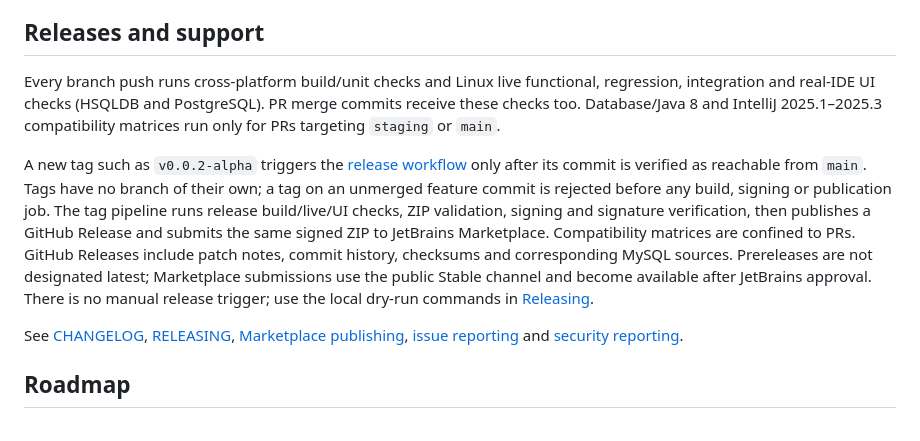
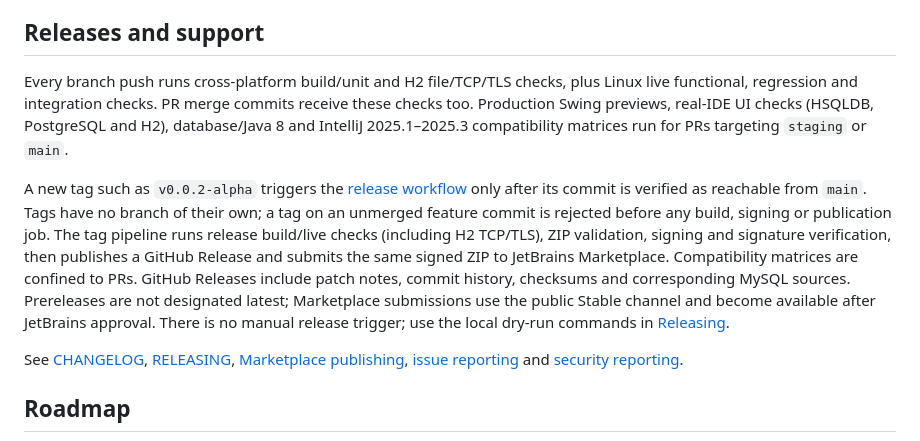
Before and after one commit to SegFault03/Lattice, a Markdown page: README.md, the part around the change. GitHub-like rendering.

Commit message:
Record merged H2 end-to-end validation and align CI documentation

```diff
--- a/README.md
+++ b/README.md
@@ -177,9 +177,9 @@ Legacy workstation helpers are preserved outside the repository; private notes r
 
 ## Releases and support
 
-Every branch push runs cross-platform build/unit checks and Linux live functional, regression, integration and real-IDE UI checks (HSQLDB and PostgreSQL). PR merge commits receive these checks too. Database/Java 8 and IntelliJ 2025.1–2025.3 compatibility matrices run only for PRs targeting `staging` or `main`.
+Every branch push runs cross-platform build/unit and H2 file/TCP/TLS checks, plus Linux live functional, regression and integration checks. PR merge commits receive these checks too. Production Swing previews, real-IDE UI checks (HSQLDB, PostgreSQL and H2), database/Java 8 and IntelliJ 2025.1–2025.3 compatibility matrices run for PRs targeting `staging` or `main`.
 
-A new tag such as `v0.0.2-alpha` triggers the [release workflow](.github/workflows/release.yml) only after its commit is verified as reachable from `main`. Tags have no branch of their own; a tag on an unmerged feature commit is rejected before any build, signing or publication job. The tag pipeline runs release build/live/UI checks, ZIP validation, signing and signature verification, then publishes a GitHub Release and submits the same signed ZIP to JetBrains Marketplace. Compatibility matrices are confined to PRs. GitHub Releases include patch notes, commit history, checksums and corresponding MySQL sources. Prereleases are not designated latest; Marketplace submissions use the public Stable channel and become available after JetBrains approval. There is no manual release trigger; use the local dry-run commands in [Releasing](docs/RELEASING.md).
+A new tag such as `v0.0.2-alpha` triggers the [release workflow](.github/workflows/release.yml) only after its commit is verified as reachable from `main`. Tags have no branch of their own; a tag on an unmerged feature commit is rejected before any build, signing or publication job. The tag pipeline runs release build/live checks (including H2 TCP/TLS), ZIP validation, signing and signature verification, then publishes a GitHub Release and submits the same signed ZIP to JetBrains Marketplace. Compatibility matrices are confined to PRs. GitHub Releases include patch notes, commit history, checksums and corresponding MySQL sources. Prereleases are not designated latest; Marketplace submissions use the public Stable channel and become available after JetBrains approval. There is no manual release trigger; use the local dry-run commands in [Releasing](docs/RELEASING.md).
 
 See [CHANGELOG](docs/CHANGELOG.md), [RELEASING](docs/RELEASING.md), [Marketplace publishing](docs/MARKETPLACE.md), [issue reporting](docs/ISSUE.md) and [security reporting](docs/SECURITY.md).
 
```
Also changed, not shown: docs/H2_TESTING.md (+25 -3 lines), docs/SCRIPTS.md (+5 -5 lines).
